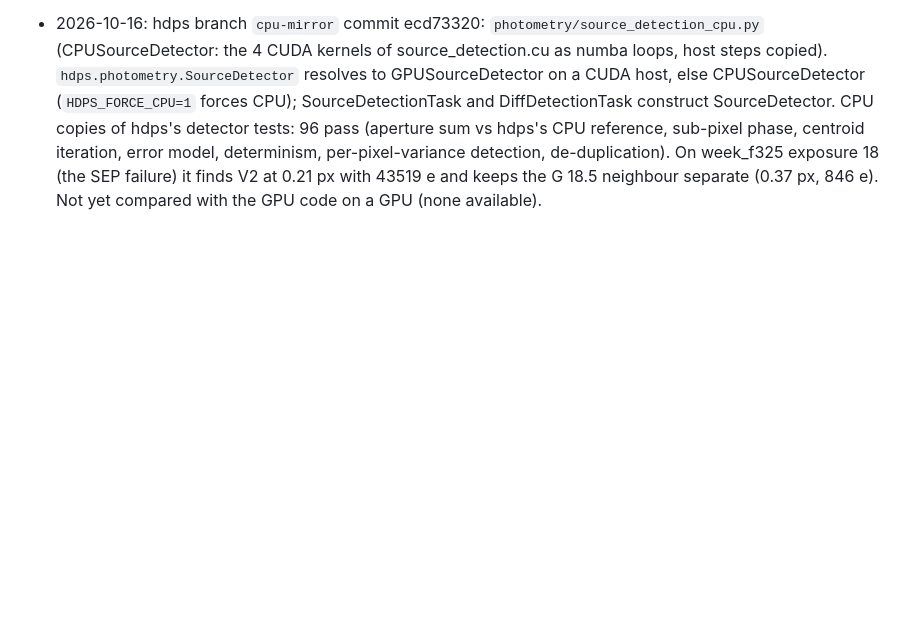
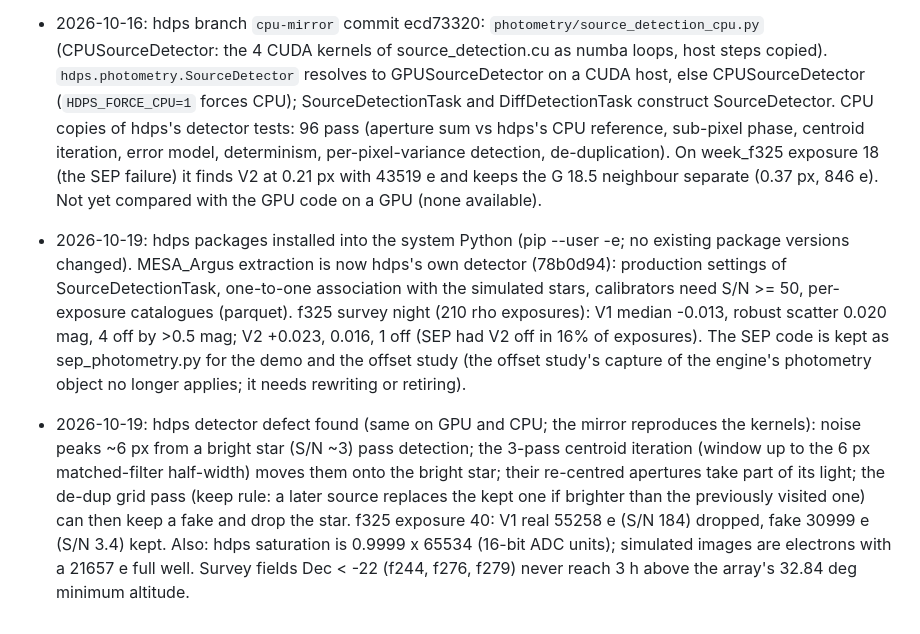
Before and after one commit to nialljmiller/MESA_Argus, a Markdown page: docs/ARGUS_INTEGRATION.md, the part around the change. Rendered like a GitHub page; blank space fills up the shorter version.

Commit message:
ARGUS_INTEGRATION.md: hdps extraction in MESA_Argus; the hdps detector defect it exposed
Co-Authored-By: Claude Opus 5.5 <noreply@anthropic.com>

```diff
--- a/docs/ARGUS_INTEGRATION.md
+++ b/docs/ARGUS_INTEGRATION.md
@@ -86,3 +86,16 @@ Each of these changes measurements: decide one at a time.
   per-pixel-variance detection, de-duplication). On week_f325 exposure 18 (the SEP failure) it finds V2 at 0.21 px
   with 43519 e and keeps the G 18.5 neighbour separate (0.37 px, 846 e). Not yet compared with the GPU code on a
   GPU (none available).
+- 2026-10-19: hdps packages installed into the system Python (pip --user -e; no existing package versions changed).
+  MESA_Argus extraction is now hdps's own detector (78b0d94): production settings of SourceDetectionTask, one-to-one
+  association with the simulated stars, calibrators need S/N >= 50, per-exposure catalogues (parquet). f325 survey
+  night (210 rho exposures): V1 median -0.013, robust scatter 0.020 mag, 4 off by >0.5 mag; V2 +0.023, 0.016, 1 off
+  (SEP had V2 off in 16% of exposures). The SEP code is kept as sep_photometry.py for the demo and the offset study
+  (the offset study's capture of the engine's photometry object no longer applies; it needs rewriting or retiring).
+- 2026-10-19: hdps detector defect found (same on GPU and CPU; the mirror reproduces the kernels): noise peaks ~6 px
+  from a bright star (S/N ~3) pass detection; the 3-pass centroid iteration (window up to the 6 px matched-filter
+  half-width) moves them onto the bright star; their re-centred apertures take part of its light; the de-dup grid pass
+  (keep rule: a later source replaces the kept one if brighter than the previously visited one) can then keep a fake
+  and drop the star. f325 exposure 40: V1 real 55258 e (S/N 184) dropped, fake 30999 e (S/N 3.4) kept. Also: hdps
+  saturation is 0.9999 x 65534 (16-bit ADC units); simulated images are electrons with a 21657 e full well.
+  Survey fields Dec < -22 (f244, f276, f279) never reach 3 h above the array's 32.84 deg minimum altitude.
```
